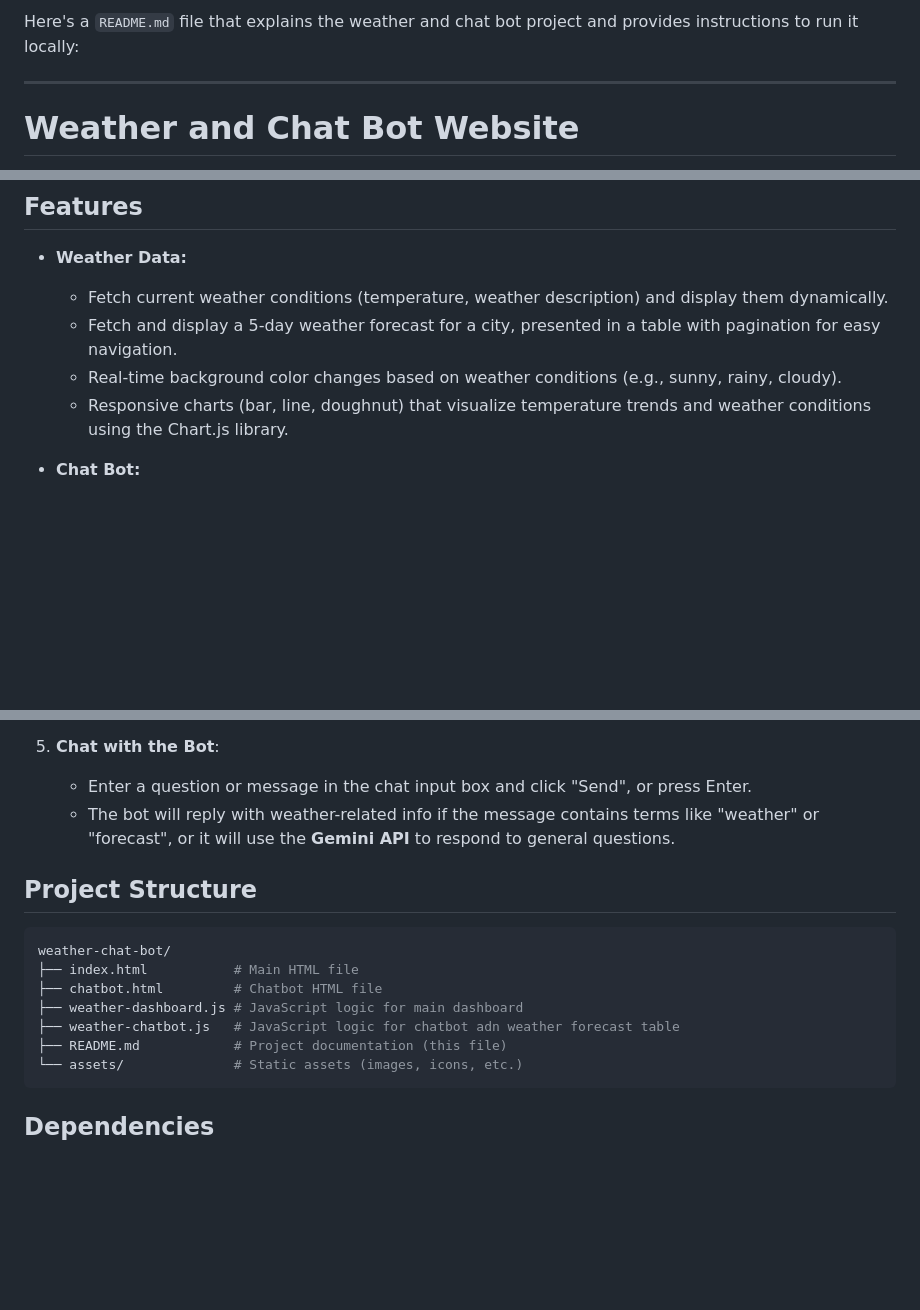
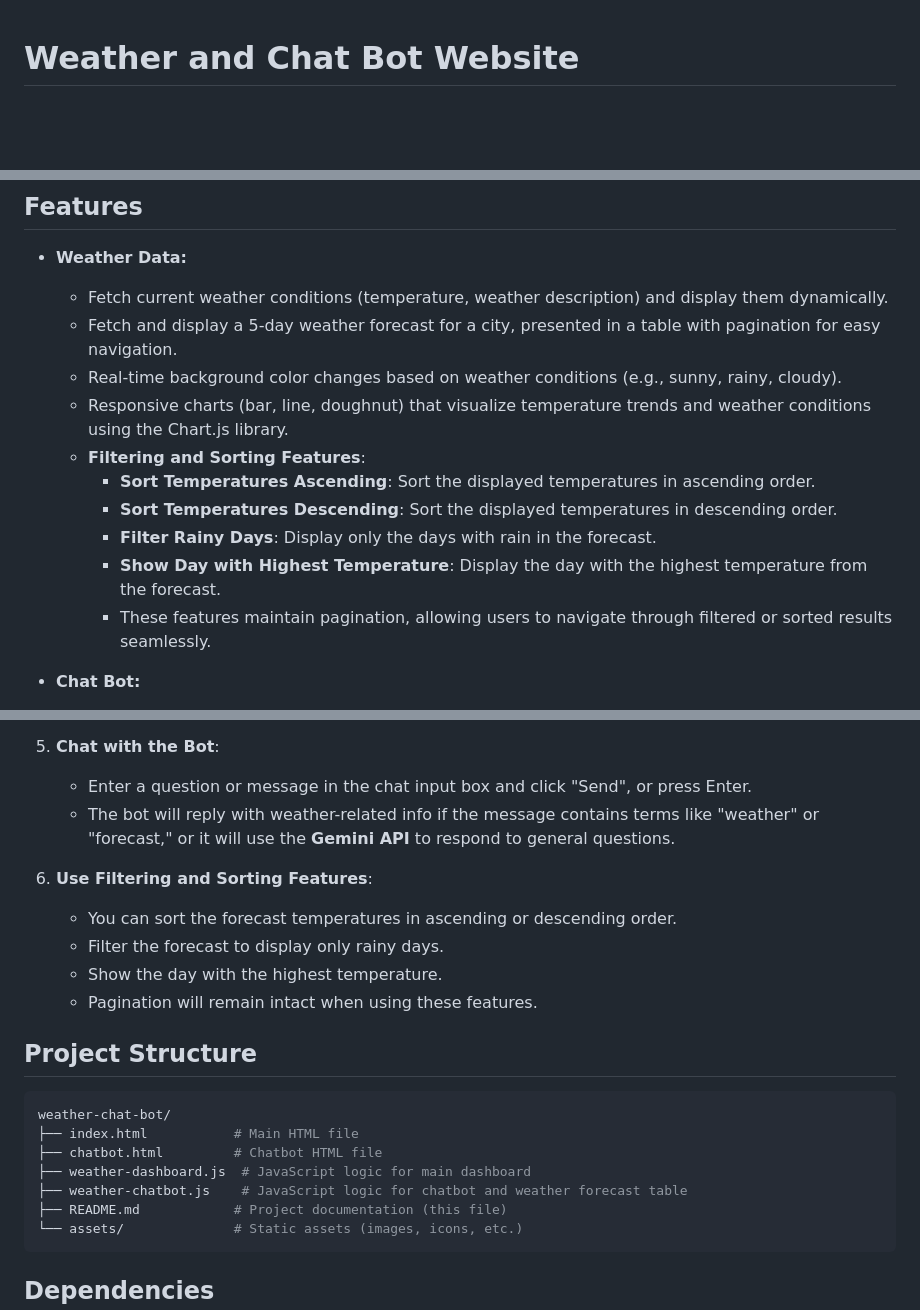
Before and after one commit to saadkhaliq15/weather-app-with-chatbot, a Markdown page: README.md, 3 parts joined by grey strips. Rendered like a GitHub page; blank space fills up the shorter version.

````diff
--- a/README.md
+++ b/README.md
@@ -1,7 +1,3 @@
-Here's a `README.md` file that explains the weather and chat bot project and provides instructions to run it locally:
-
----
-
 # Weather and Chat Bot Website
 
 This project is a dynamic weather and chat bot web application that uses the **OpenWeather API** for current weather and forecast data, and the **Google Gemini API** for natural language chat responses. It allows users to search for the weather conditions of any city and also interact with a chatbot that handles general queries.
@@ -13,6 +9,12 @@ This project is a dynamic weather and chat bot web application that uses the **O
   - Fetch and display a 5-day weather forecast for a city, presented in a table with pagination for easy navigation.
   - Real-time background color changes based on weather conditions (e.g., sunny, rainy, cloudy).
   - Responsive charts (bar, line, doughnut) that visualize temperature trends and weather conditions using the Chart.js library.
+  - **Filtering and Sorting Features**:
+    - **Sort Temperatures Ascending**: Sort the displayed temperatures in ascending order.
+    - **Sort Temperatures Descending**: Sort the displayed temperatures in descending order.
+    - **Filter Rainy Days**: Display only the days with rain in the forecast.
+    - **Show Day with Highest Temperature**: Display the day with the highest temperature from the forecast.
+    - These features maintain pagination, allowing users to navigate through filtered or sorted results seamlessly.
 
 - **Chat Bot:**
   - Handles weather-related and general queries.
@@ -68,7 +70,13 @@ Follow these steps to run the project on your local machine:
 
 5. **Chat with the Bot**:
    - Enter a question or message in the chat input box and click "Send", or press Enter.
-   - The bot will reply with weather-related info if the message contains terms like "weather" or "forecast", or it will use the **Gemini API** to respond to general questions.
+   - The bot will reply with weather-related info if the message contains terms like "weather" or "forecast," or it will use the **Gemini API** to respond to general questions.
+
+6. **Use Filtering and Sorting Features**:
+   - You can sort the forecast temperatures in ascending or descending order.
+   - Filter the forecast to display only rainy days.
+   - Show the day with the highest temperature.
+   - Pagination will remain intact when using these features.
 
 ## Project Structure
 
@@ -76,8 +84,8 @@ Follow these steps to run the project on your local machine:
 weather-chat-bot/
 ├── index.html           # Main HTML file
 ├── chatbot.html         # Chatbot HTML file
-├── weather-dashboard.js # JavaScript logic for main dashboard
-├── weather-chatbot.js   # JavaScript logic for chatbot adn weather forecast table
+├── weather-dashboard.js  # JavaScript logic for main dashboard
+├── weather-chatbot.js    # JavaScript logic for chatbot and weather forecast table
 ├── README.md            # Project documentation (this file)
 └── assets/              # Static assets (images, icons, etc.)
 ```
````
Also changed, not shown: other parts of README.md (+2 -6 lines).
